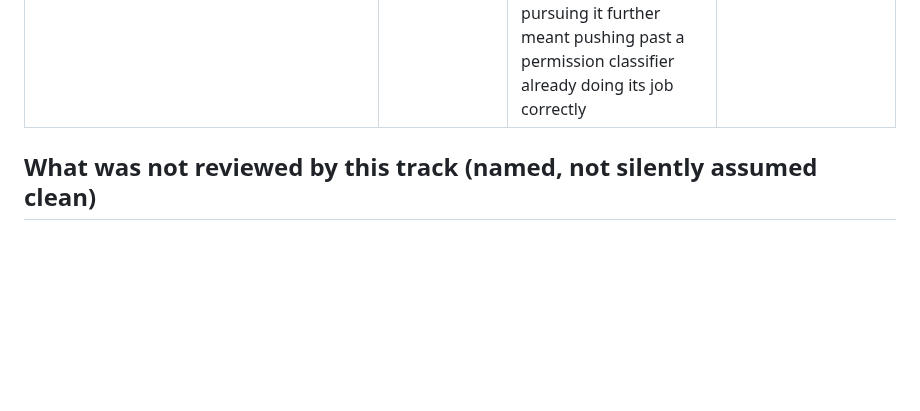
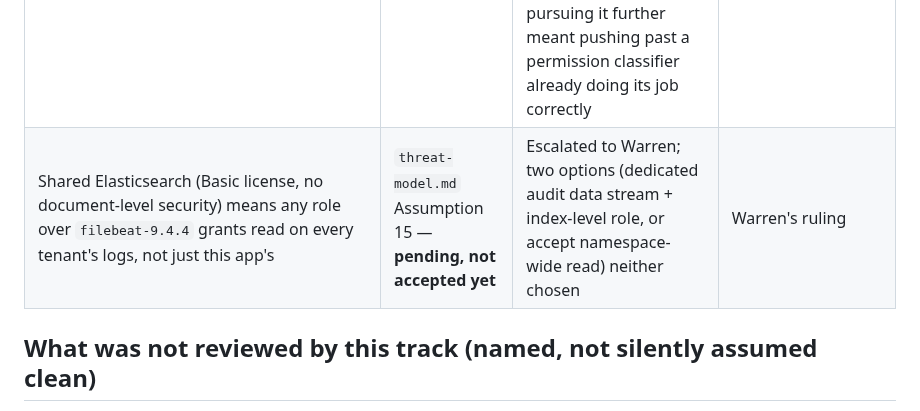
Before and after one commit to wtvamp/loginid-takehome, a Markdown page: 02-ai-security-architecture/decisions/second-review-implementation.md, the part around the change. Drawn GitHub-style; blank space fills up the shorter version.

```diff
--- a/02-ai-security-architecture/decisions/second-review-implementation.md
+++ b/02-ai-security-architecture/decisions/second-review-implementation.md
@@ -74,6 +74,7 @@ Reviewed all five Vault Kubernetes-auth roles against the one-role-one-workload'
 | PHC self-describing cost params: timing difference between unknown client and a known-but-unrehashed client | `handoff-03-auth.md` v8, PR #39 review | Narrow window that self-closes as clients rehash; small client population bounds exposure | Client population or cost-change cadence growing materially |
 | CI deployer's `deployments`-write access is functionally equivalent to Secret-mount access absent an admission controller | `threat-model.md` Assumption 10 | Structural property of any RBAC-only cluster, not unique to this Secret; CI identity already a named trust boundary; a detective (grep-based) CI check exists | Any indication the grep check is being routinely evaded, or if standing up an admission controller ever stops being disproportionate |
 | Vault's `bound_service_account_namespaces` (cross-namespace same-name-SA denial) asserted by Amber, not independently reverified live | Vault provisioning review, Helena Marsh | Two higher-value tests (role-to-ServiceAccount binding, including the specific F13 overlap) proven live twice; this take-home's design has no adjacent untrusted namespace with a colluding ServiceAccount for the threat to apply to; pursuing it further meant pushing past a permission classifier already doing its job correctly | If a second namespace with its own ServiceAccounts is ever added to this design |
+| Shared Elasticsearch (Basic license, no document-level security) means any role over `filebeat-9.4.4` grants read on every tenant's logs, not just this app's | `threat-model.md` Assumption 15 — **pending, not accepted yet** | Escalated to Warren; two options (dedicated audit data stream + index-level role, or accept namespace-wide read) neither chosen | Warren's ruling |
 
 ## What was not reviewed by this track (named, not silently assumed clean)
 
```
Also changed, not shown: 02-ai-security-architecture/threat-model.md (+4 -0 lines).
